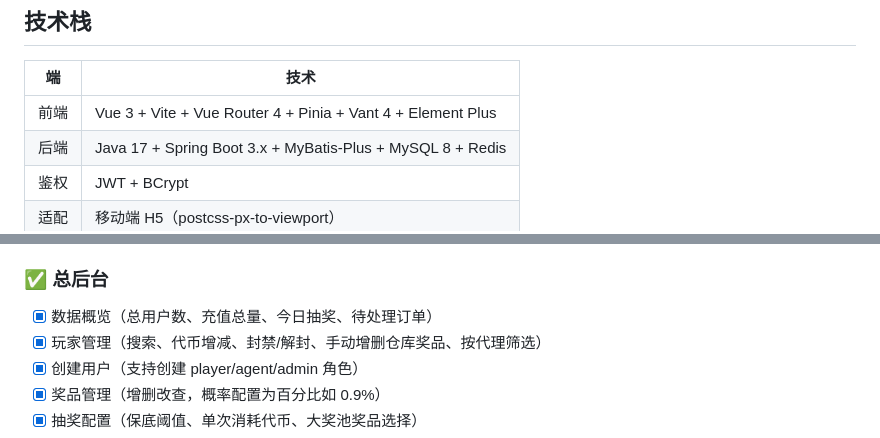
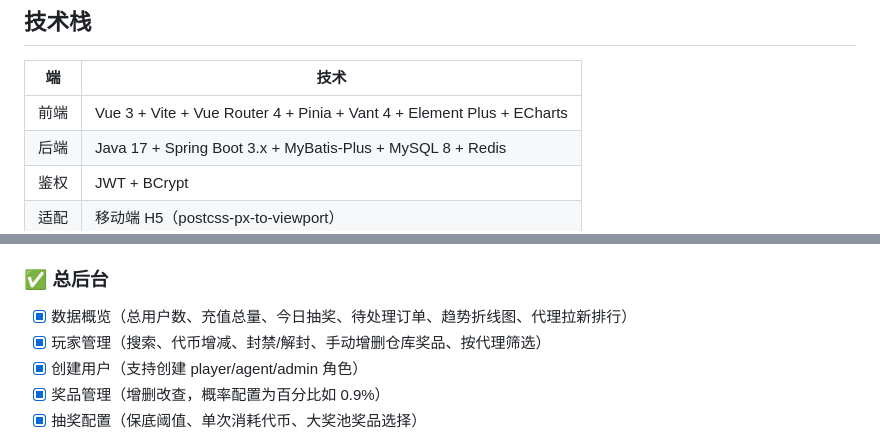
Before and after one commit to DongWenJing7/lottery-platform, a Markdown page: README.md, 2 parts joined by grey strips. Drawn GitHub-style.

Commit message:
docs: 更新 README 技术栈和功能描述
Co-Authored-By: Claude Opus 4.6 (1M context) <noreply@anthropic.com>

```diff
--- a/README.md
+++ b/README.md
@@ -19,7 +19,7 @@
 
 | 端 | 技术 |
 |---|------|
-| 前端 | Vue 3 + Vite + Vue Router 4 + Pinia + Vant 4 + Element Plus |
+| 前端 | Vue 3 + Vite + Vue Router 4 + Pinia + Vant 4 + Element Plus + ECharts |
 | 后端 | Java 17 + Spring Boot 3.x + MyBatis-Plus + MySQL 8 + Redis |
 | 鉴权 | JWT + BCrypt |
 | 适配 | 移动端 H5（postcss-px-to-viewport） |
@@ -62,7 +62,7 @@
 - [x] 代理个人中心
 
 ### ✅ 总后台
-- [x] 数据概览（总用户数、充值总量、今日抽奖、待处理订单）
+- [x] 数据概览（总用户数、充值总量、今日抽奖、待处理订单、趋势折线图、代理拉新排行）
 - [x] 玩家管理（搜索、代币增减、封禁/解封、手动增删仓库奖品、按代理筛选）
 - [x] 创建用户（支持创建 player/agent/admin 角色）
 - [x] 奖品管理（增删改查，概率配置为百分比如 0.9%）
```
Also changed, not shown: other parts of README.md (+1 -1 lines).
